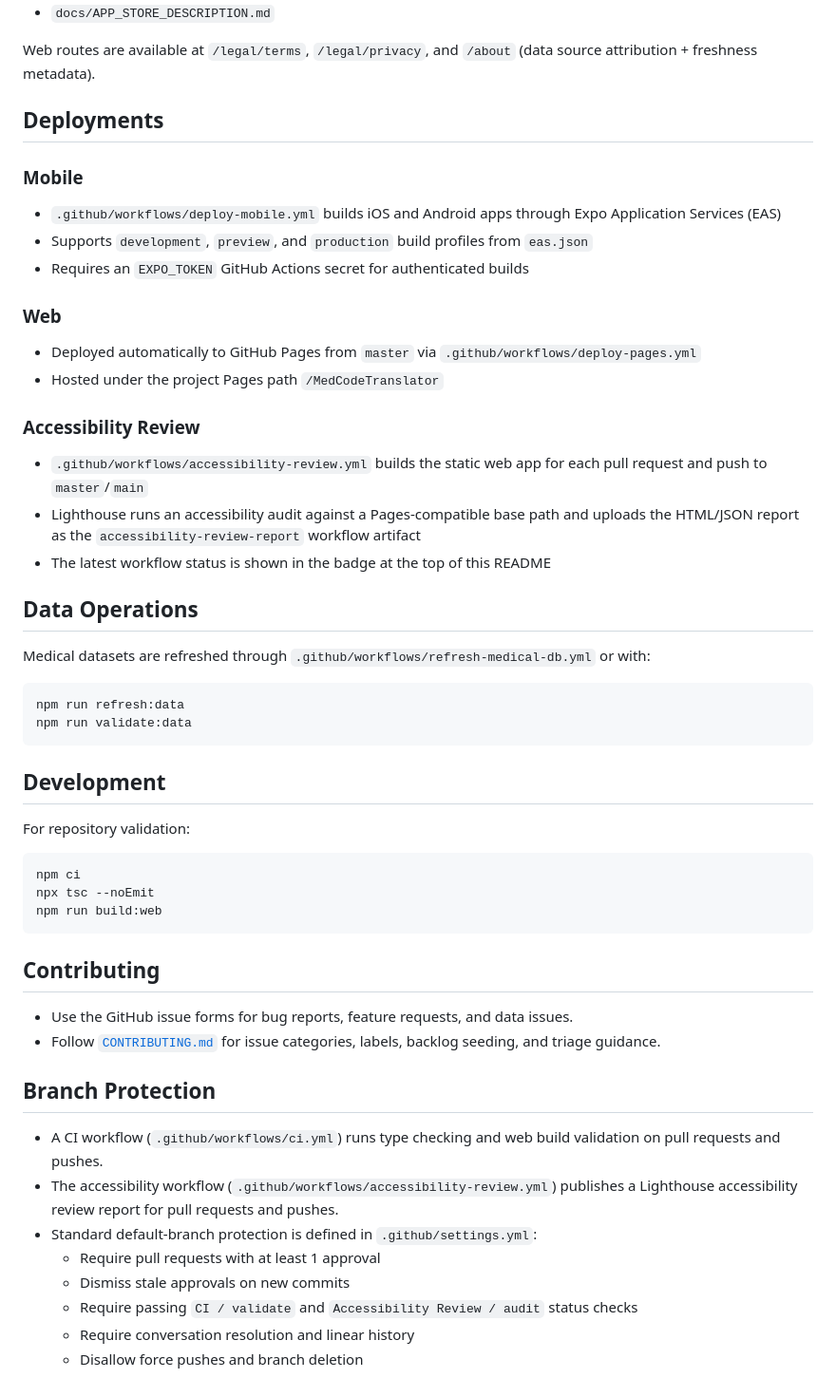
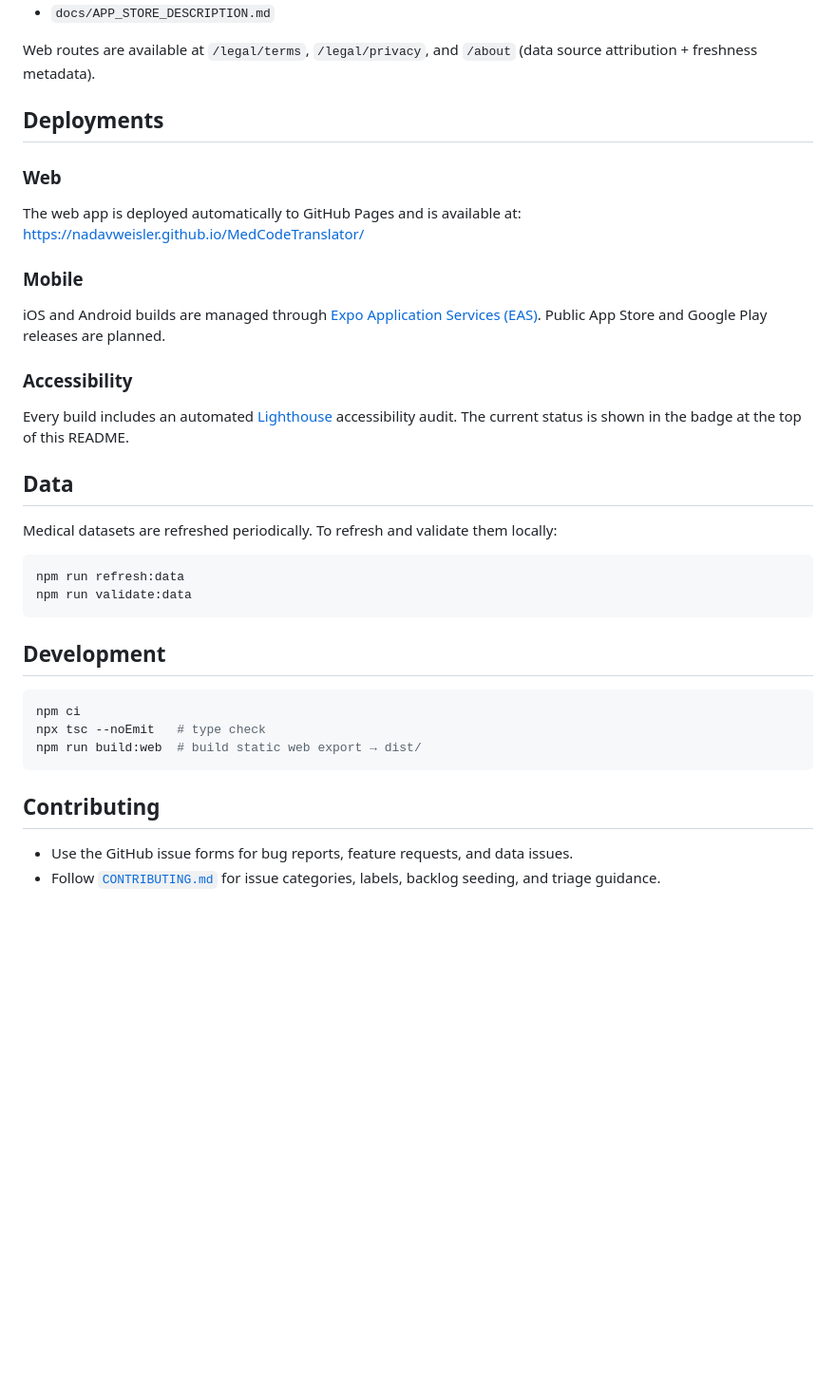
Before and after one commit to nadavWeisler/MedCodeTranslator, a Markdown page: README.md, the part around one of its changes. Shown at 95% size. GitHub-like rendering; blank space fills up the shorter version.

````diff
--- a/README.md
+++ b/README.md
@@ -110,26 +111,24 @@ Web routes are available at `/legal/terms`, `/legal/privacy`, and `/about` (data
 
 ## Deployments
 
+### Web
+
+The web app is deployed automatically to GitHub Pages and is available at:
+[https://nadavweisler.github.io/MedCodeTranslator/](https://nadavweisler.github.io/MedCodeTranslator/)
+
 ### Mobile
 
-- `.github/workflows/deploy-mobile.yml` builds iOS and Android apps through Expo Application Services (EAS)
-- Supports `development`, `preview`, and `production` build profiles from `eas.json`
-- Requires an `EXPO_TOKEN` GitHub Actions secret for authenticated builds
+iOS and Android builds are managed through [Expo Application Services (EAS)](https://expo.dev/eas).
+Public App Store and Google Play releases are planned.
 
-### Web
+### Accessibility
 
-- Deployed automatically to GitHub Pages from `master` via `.github/workflows/deploy-pages.yml`
-- Hosted under the project Pages path `/MedCodeTranslator`
+Every build includes an automated [Lighthouse](https://developer.chrome.com/docs/lighthouse/overview/) accessibility audit.
+The current status is shown in the badge at the top of this README.
 
-### Accessibility Review
+## Data
 
-- `.github/workflows/accessibility-review.yml` builds the static web app for each pull request and push to `master`/`main`
-- Lighthouse runs an accessibility audit against a Pages-compatible base path and uploads the HTML/JSON report as the `accessibility-review-report` workflow artifact
-- The latest workflow status is shown in the badge at the top of this README
-
-## Data Operations
-
-Medical datasets are refreshed through `.github/workflows/refresh-medical-db.yml` or with:
+Medical datasets are refreshed periodically. To refresh and validate them locally:
 
 ```bash
 npm run refresh:data
@@ -138,26 +137,13 @@ npm run validate:data
 
 ## Development
 
-For repository validation:
-
 ```bash
 npm ci
-npx tsc --noEmit
-npm run build:web
+npx tsc --noEmit   # type check
+npm run build:web  # build static web export → dist/
 ```
 
 ## Contributing
 
 - Use the GitHub issue forms for bug reports, feature requests, and data issues.
 - Follow [`CONTRIBUTING.md`](CONTRIBUTING.md) for issue categories, labels, backlog seeding, and triage guidance.
-
-## Branch Protection
-
-- A CI workflow (`.github/workflows/ci.yml`) runs type checking and web build validation on pull requests and pushes.
-- The accessibility workflow (`.github/workflows/accessibility-review.yml`) publishes a Lighthouse accessibility review report for pull requests and pushes.
-- Standard default-branch protection is defined in `.github/settings.yml`:
-  - Require pull requests with at least 1 approval
-  - Dismiss stale approvals on new commits
-  - Require passing `CI / validate` and `Accessibility Review / audit` status checks
-  - Require conversation resolution and linear history
-  - Disallow force pushes and branch deletion
````
Also changed, not shown: other parts of README.md (+13 -12 lines).
